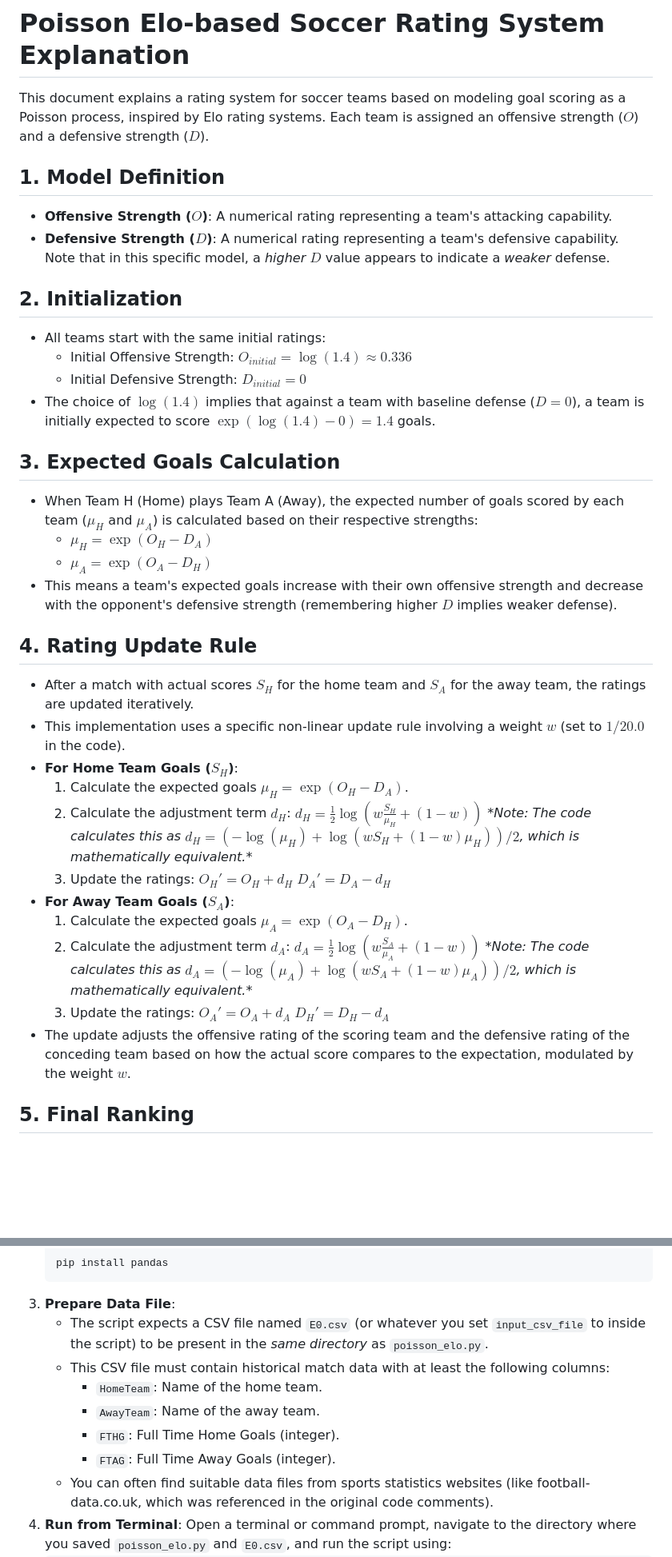
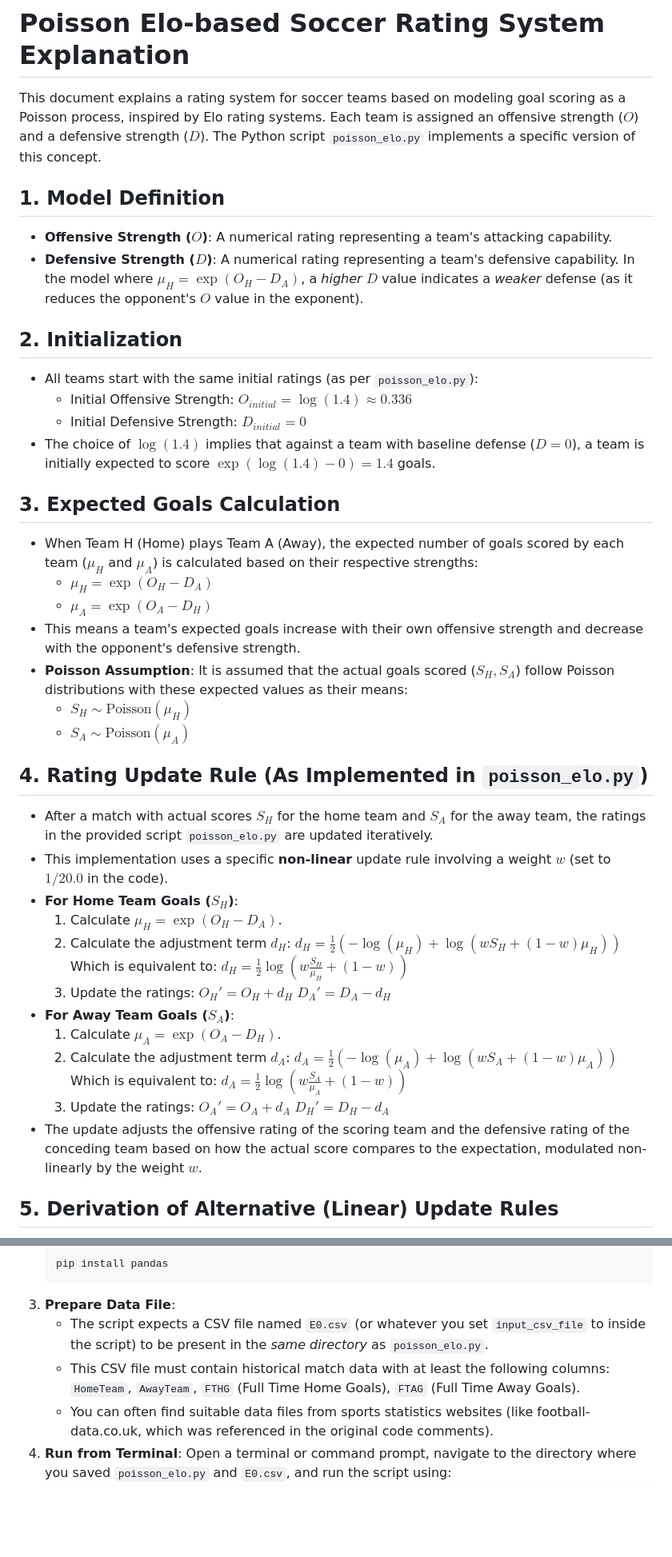
Before and after one commit to octonion/puzzles, a Markdown page: elo/README.md, 2 parts joined by grey strips. Shown at 80% size. GitHub-like rendering; blank space fills up the shorter version.

Commit message:
Poisson Elo, updated README with derivation.

````diff
--- a/elo/README.md
+++ b/elo/README.md
@@ -1,15 +1,15 @@
 # Poisson Elo-based Soccer Rating System Explanation
 
-This document explains a rating system for soccer teams based on modeling goal scoring as a Poisson process, inspired by Elo rating systems. Each team is assigned an offensive strength ($O$) and a defensive strength ($D$).
+This document explains a rating system for soccer teams based on modeling goal scoring as a Poisson process, inspired by Elo rating systems. Each team is assigned an offensive strength ($O$) and a defensive strength ($D$). The Python script `poisson_elo.py` implements a specific version of this concept.
 
 ## 1. Model Definition
 
 * **Offensive Strength ($O$)**: A numerical rating representing a team's attacking capability.
-* **Defensive Strength ($D$)**: A numerical rating representing a team's defensive capability. Note that in this specific model, a *higher* $D$ value appears to indicate a *weaker* defense.
+* **Defensive Strength ($D$)**: A numerical rating representing a team's defensive capability. In the model where $\mu_H = \exp(O_H - D_A)$, a *higher* $D$ value indicates a *weaker* defense (as it reduces the opponent's $O$ value in the exponent).
 
 ## 2. Initialization
 
-* All teams start with the same initial ratings:
+* All teams start with the same initial ratings (as per `poisson_elo.py`):
     * Initial Offensive Strength: $O_{initial} = \log(1.4) \approx 0.336$
     * Initial Defensive Strength: $D_{initial} = 0$
 * The choice of $\log(1.4)$ implies that against a team with baseline defense ($D=0$), a team is initially expected to score $\exp(\log(1.4) - 0) = 1.4$ goals.
@@ -19,29 +19,32 @@ This document explains a rating system for soccer teams based on modeling goal s
 * When Team H (Home) plays Team A (Away), the expected number of goals scored by each team ($\mu_H$ and $\mu_A$) is calculated based on their respective strengths:
     * $\mu_H = \exp(O_H - D_A)$
     * $\mu_A = \exp(O_A - D_H)$
-* This means a team's expected goals increase with their own offensive strength and decrease with the opponent's defensive strength (remembering higher $D$ implies weaker defense).
+* This means a team's expected goals increase with their own offensive strength and decrease with the opponent's defensive strength.
+* **Poisson Assumption**: It is assumed that the actual goals scored ($S_H, S_A$) follow Poisson distributions with these expected values as their means:
+    * $S_H \sim \text{Poisson}(\mu_H)$
+    * $S_A \sim \text{Poisson}(\mu_A)$
 
-## 4. Rating Update Rule
+## 4. Rating Update Rule (As Implemented in `poisson_elo.py`)
 
-* After a match with actual scores $S_H$ for the home team and $S_A$ for the away team, the ratings are updated iteratively.
-* This implementation uses a specific non-linear update rule involving a weight $w$ (set to $1/20.0$ in the code).
+* After a match with actual scores $S_H$ for the home team and $S_A$ for the away team, the ratings in the provided script `poisson_elo.py` are updated iteratively.
+* This implementation uses a specific **non-linear** update rule involving a weight $w$ (set to $1/20.0$ in the code).
 * **For Home Team Goals ($S_H$)**:
-    1.  Calculate the expected goals $\mu_H = \exp(O_H - D_A)$.
-    2.  Calculate the adjustment term $d_H$:
-        $d_H = \frac{1}{2} \log\left( w \frac{S_H}{\mu_H} + (1-w) \right)$
-        *\*Note: The code calculates this as $d_H = (-\log(\mu_H) + \log(w S_H + (1-w)\mu_H))/2$, which is mathematically equivalent.\**
-    3.  Update the ratings:
-        $O_H' = O_H + d_H$
-        $D_A' = D_A - d_H$
+    1. Calculate $\mu_H = \exp(O_H - D_A)$.
+    2. Calculate the adjustment term $d_H$:
+       $d_H = \frac{1}{2} \left( -\log(\mu_H) + \log(w S_H + (1-w)\mu_H) \right)$
+       Which is equivalent to: $d_H = \frac{1}{2} \log\left( w \frac{S_H}{\mu_H} + (1-w) \right)$
+    3. Update the ratings:
+       $O_H' = O_H + d_H$
+       $D_A' = D_A - d_H$
 * **For Away Team Goals ($S_A$)**:
-    1.  Calculate the expected goals $\mu_A = \exp(O_A - D_H)$.
-    2.  Calculate the adjustment term $d_A$:
-        $d_A = \frac{1}{2} \log\left( w \frac{S_A}{\mu_A} + (1-w) \right)$
-        *\*Note: The code calculates this as $d_A = (-\log(\mu_A) + \log(w S_A + (1-w)\mu_A))/2$, which is mathematically equivalent.\**
-    3.  Update the ratings:
-        $O_A' = O_A + d_A$
-        $D_H' = D_H - d_A$
-* The update adjusts the offensive rating of the scoring team and the defensive rating of the conceding team based on how the actual score compares to the expectation, modulated by the weight $w$.
+    1. Calculate $\mu_A = \exp(O_A - D_H)$.
+    2. Calculate the adjustment term $d_A$:
+       $d_A = \frac{1}{2} \left( -\log(\mu_A) + \log(w S_A + (1-w)\mu_A) \right)$
+       Which is equivalent to: $d_A = \frac{1}{2} \log\left( w \frac{S_A}{\mu_A} + (1-w) \right)$
+    3. Update the ratings:
+       $O_A' = O_A + d_A$
+       $D_H' = D_H - d_A$
+* The update adjusts the offensive rating of the scoring team and the defensive rating of the conceding team based on how the actual score compares to the expectation, modulated non-linearly by the weight $w$.
 
-## 5. Final Ranking
+## 5. Derivation of Alternative (Linear) Update Rules
 
@@ -59,11 +109,7 @@ This document explains a rating system for soccer teams based on modeling goal s
     ```
 3.  **Prepare Data File**:
     * The script expects a CSV file named `E0.csv` (or whatever you set `input_csv_file` to inside the script) to be present in the *same directory* as `poisson_elo.py`.
-    * This CSV file must contain historical match data with at least the following columns:
-        * `HomeTeam`: Name of the home team.
-        * `AwayTeam`: Name of the away team.
-        * `FTHG`: Full Time Home Goals (integer).
-        * `FTAG`: Full Time Away Goals (integer).
+    * This CSV file must contain historical match data with at least the following columns: `HomeTeam`, `AwayTeam`, `FTHG` (Full Time Home Goals), `FTAG` (Full Time Away Goals).
     * You can often find suitable data files from sports statistics websites (like football-data.co.uk, which was referenced in the original code comments).
 4.  **Run from Terminal**: Open a terminal or command prompt, navigate to the directory where you saved `poisson_elo.py` and `E0.csv`, and run the script using:
     ```bash
````
Also changed, not shown: other parts of elo/README.md (+51 -4 lines).
